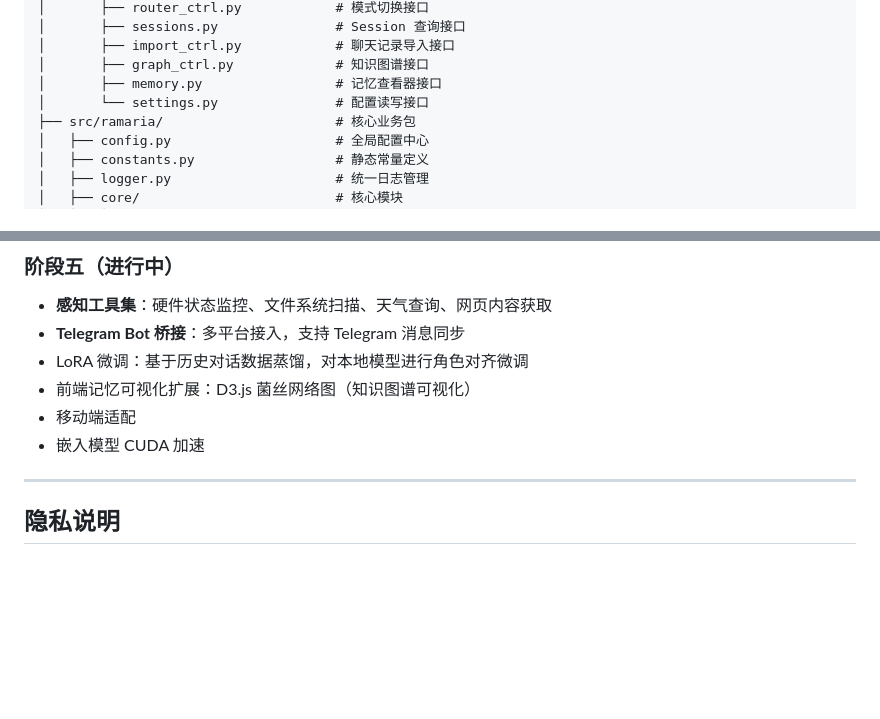
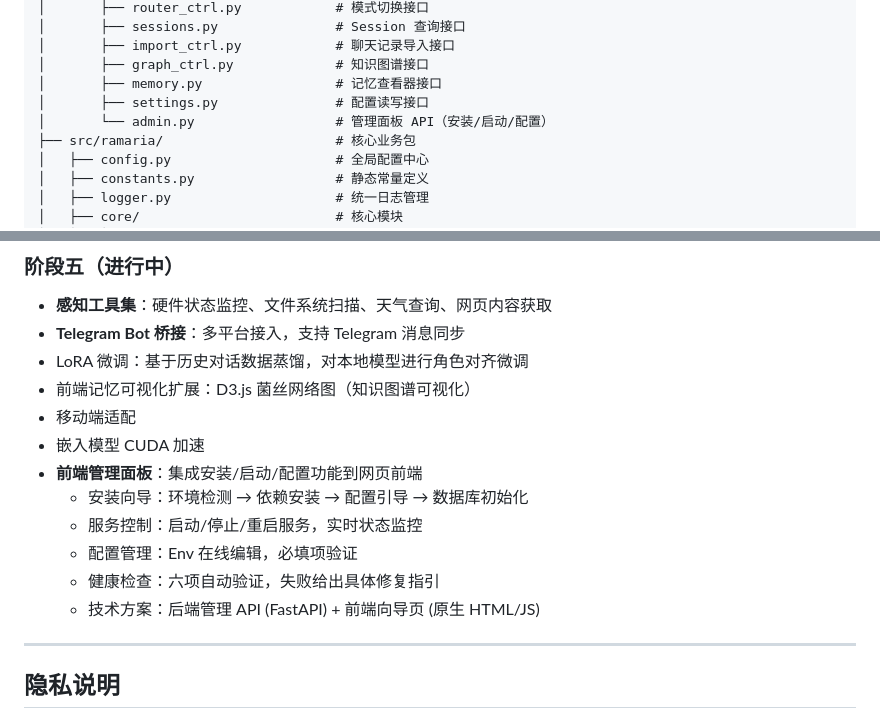
Before and after one commit to entergirl/Ramaria, a Markdown page: README.md, 2 parts joined by grey strips. GitHub-like rendering; blank space fills up the shorter version.

Commit message:
docs: 更新项目文档

```diff
--- a/README.md
+++ b/README.md
@@ -174,7 +174,8 @@ Ramaria/
 │       ├── import_ctrl.py            # 聊天记录导入接口
 │       ├── graph_ctrl.py             # 知识图谱接口
 │       ├── memory.py                 # 记忆查看器接口
-│       └── settings.py               # 配置读写接口
+│       ├── settings.py               # 配置读写接口
+│       └── admin.py                  # 管理面板 API（安装/启动/配置）
 ├── src/ramaria/                      # 核心业务包
 │   ├── config.py                     # 全局配置中心
 │   ├── constants.py                  # 静态常量定义
@@ -348,6 +349,12 @@ MCP Server（七工具，支持 Claude Desktop 集成）。
 - 前端记忆可视化扩展：D3.js 菌丝网络图（知识图谱可视化）
 - 移动端适配
 - 嵌入模型 CUDA 加速
+- **前端管理面板**：集成安装/启动/配置功能到网页前端
+  - 安装向导：环境检测 → 依赖安装 → 配置引导 → 数据库初始化
+  - 服务控制：启动/停止/重启服务，实时状态监控
+  - 配置管理：Env 在线编辑，必填项验证
+  - 健康检查：六项自动验证，失败给出具体修复指引
+  - 技术方案：后端管理 API (FastAPI) + 前端向导页 (原生 HTML/JS)
 
 ---
 
```
